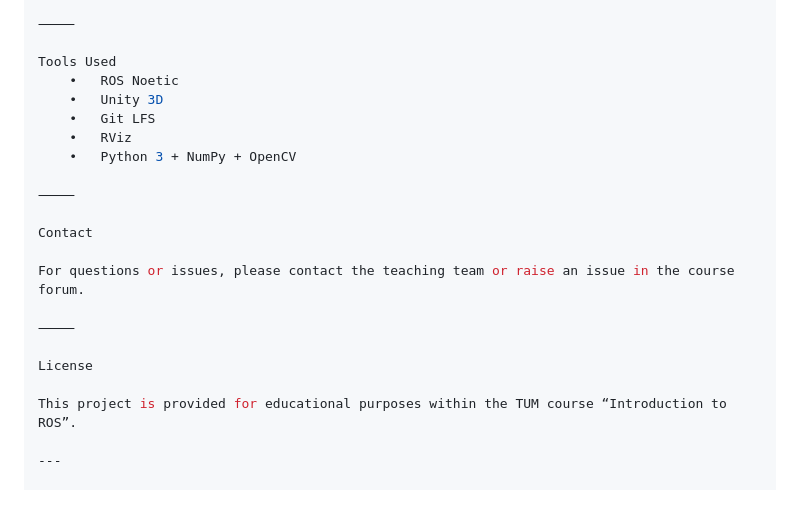
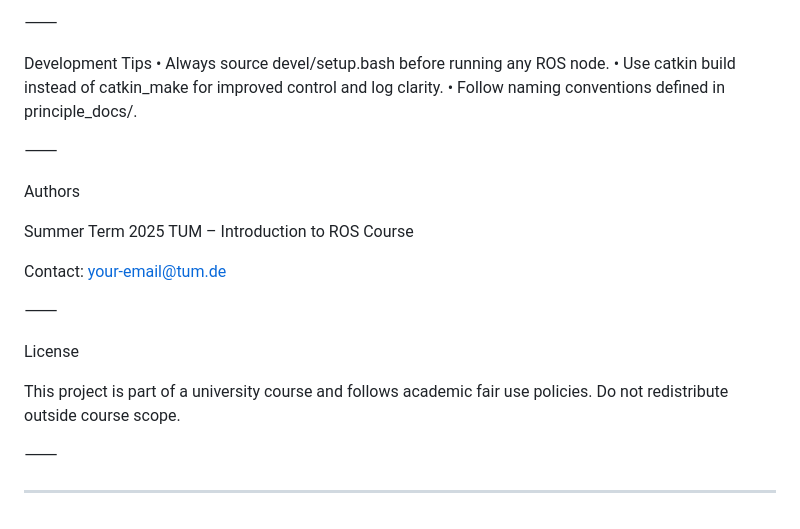
Before and after one commit to zhaozhiyu999/i2ros_project, a Markdown page: readme.md, the part around the change printed below. Rendered like a GitHub page; blank space fills up the shorter version.

```diff
--- a/readme.md
+++ b/readme.md
@@ -166,23 +169,27 @@ Notes & Tips
 
 ⸻
 
-Tools Used
-	•	ROS Noetic
-	•	Unity 3D
-	•	Git LFS
-	•	RViz
-	•	Python 3 + NumPy + OpenCV
+Development Tips
+	•	Always source devel/setup.bash before running any ROS node.
+	•	Use catkin build instead of catkin_make for improved control and log clarity.
+	•	Follow naming conventions defined in principle_docs/.
 
 ⸻
 
-Contact
+Authors
 
-For questions or issues, please contact the teaching team or raise an issue in the course forum.
+Summer Term 2025
+TUM – Introduction to ROS Course
+
+Contact: your-email@tum.de
 
 ⸻
 
 License
 
-This project is provided for educational purposes within the TUM course “Introduction to ROS”.
+This project is part of a university course and follows academic fair use policies. Do not redistribute outside course scope.
+
+⸻
+
 
 ---
```
Also changed, not shown: other parts of readme.md (+107 -104 lines).
